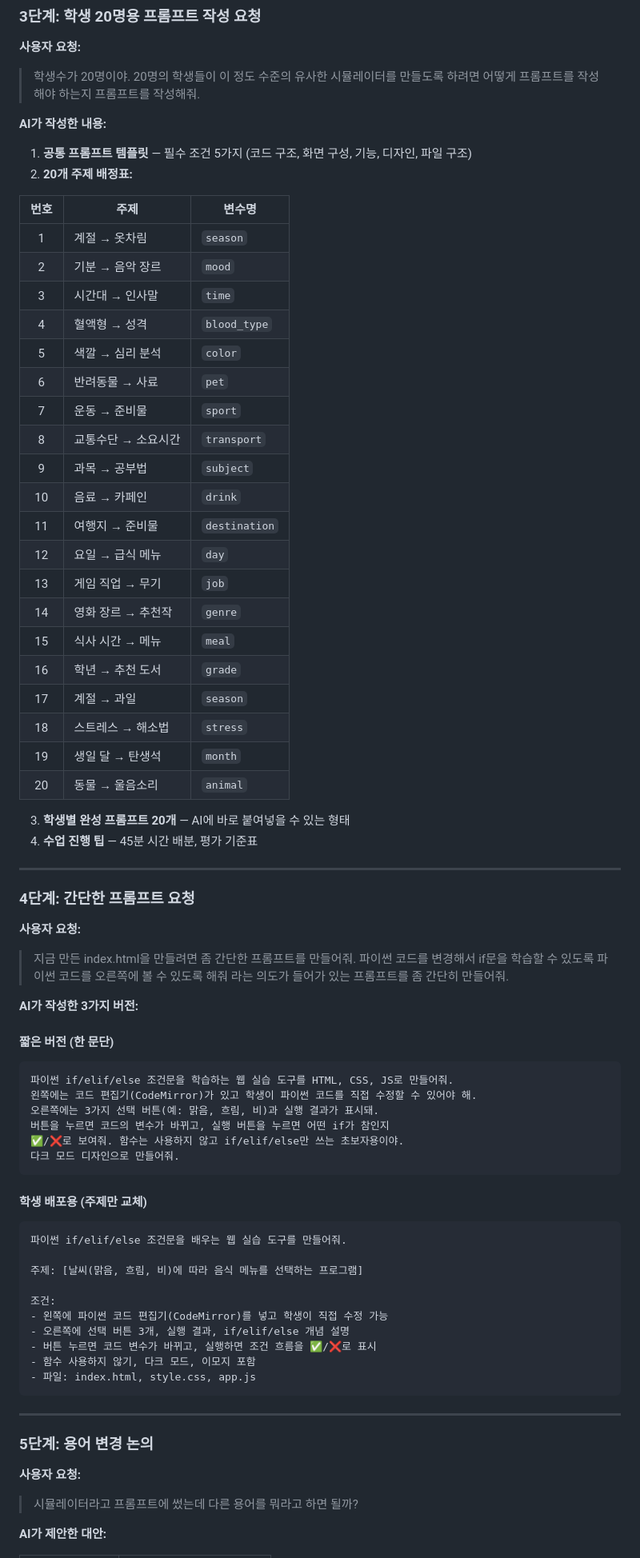
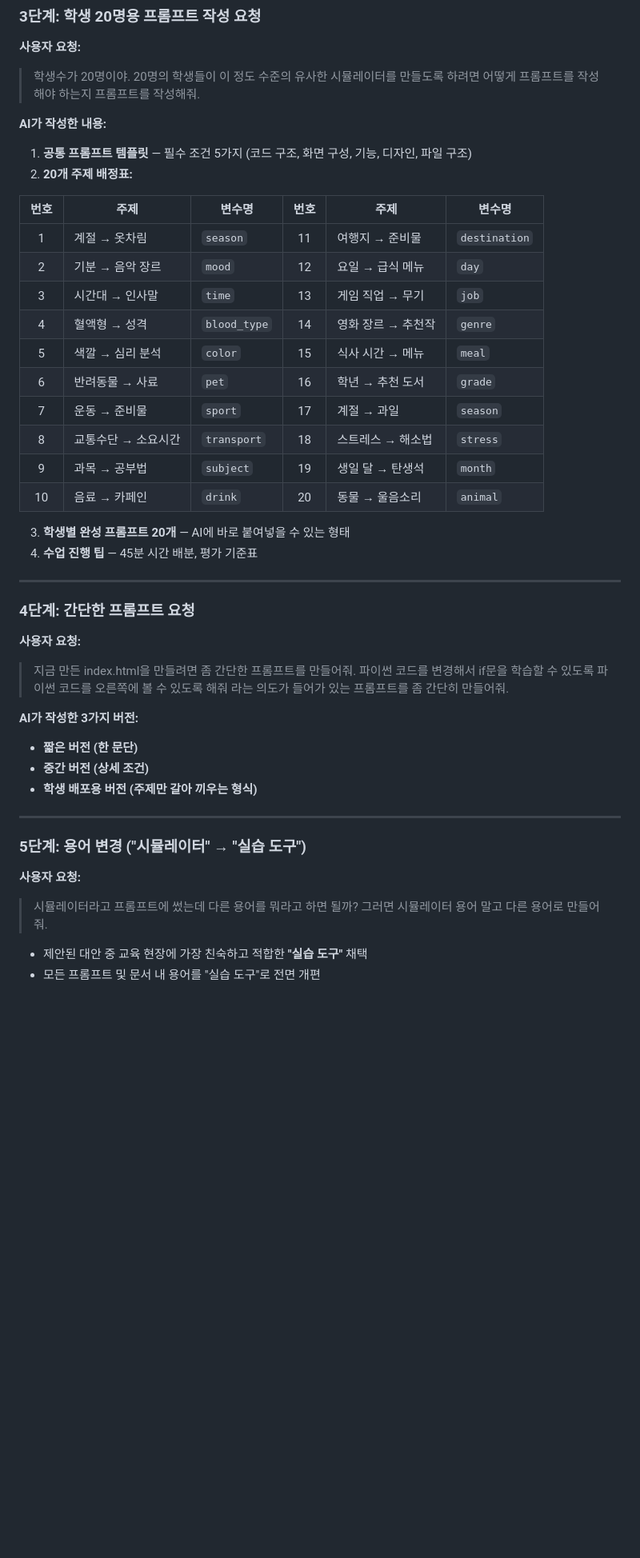
Before and after one commit to zittenn01-eng/conif, a Markdown page: README.md, the part around one of its changes. Shown at 80% size. GitHub-like rendering; blank space fills up the shorter version.

````diff
--- a/README.md
+++ b/README.md
@@ -87,32 +89,21 @@ print("이유:", reason)
 > 학생수가 20명이야. 20명의 학생들이 이 정도 수준의 유사한 시뮬레이터를 만들도록 하려면 어떻게 프롬프트를 작성해야 하는지 프롬프트를 작성해줘.
 
 **AI가 작성한 내용:**
-
 1. **공통 프롬프트 템플릿** — 필수 조건 5가지 (코드 구조, 화면 구성, 기능, 디자인, 파일 구조)
 2. **20개 주제 배정표:**
 
-| 번호 | 주제 | 변수명 |
-|:---:|------|--------|
-| 1 | 계절 → 옷차림 | `season` |
-| 2 | 기분 → 음악 장르 | `mood` |
-| 3 | 시간대 → 인사말 | `time` |
-| 4 | 혈액형 → 성격 | `blood_type` |
-| 5 | 색깔 → 심리 분석 | `color` |
-| 6 | 반려동물 → 사료 | `pet` |
-| 7 | 운동 → 준비물 | `sport` |
-| 8 | 교통수단 → 소요시간 | `transport` |
-| 9 | 과목 → 공부법 | `subject` |
-| 10 | 음료 → 카페인 | `drink` |
-| 11 | 여행지 → 준비물 | `destination` |
-| 12 | 요일 → 급식 메뉴 | `day` |
-| 13 | 게임 직업 → 무기 | `job` |
-| 14 | 영화 장르 → 추천작 | `genre` |
-| 15 | 식사 시간 → 메뉴 | `meal` |
-| 16 | 학년 → 추천 도서 | `grade` |
-| 17 | 계절 → 과일 | `season` |
-| 18 | 스트레스 → 해소법 | `stress` |
-| 19 | 생일 달 → 탄생석 | `month` |
-| 20 | 동물 → 울음소리 | `animal` |
+| 번호 | 주제 | 변수명 | 번호 | 주제 | 변수명 |
+|:---:|------|--------|:---:|------|--------|
+| 1 | 계절 → 옷차림 | `season` | 11 | 여행지 → 준비물 | `destination` |
+| 2 | 기분 → 음악 장르 | `mood` | 12 | 요일 → 급식 메뉴 | `day` |
+| 3 | 시간대 → 인사말 | `time` | 13 | 게임 직업 → 무기 | `job` |
+| 4 | 혈액형 → 성격 | `blood_type` | 14 | 영화 장르 → 추천작 | `genre` |
+| 5 | 색깔 → 심리 분석 | `color` | 15 | 식사 시간 → 메뉴 | `meal` |
+| 6 | 반려동물 → 사료 | `pet` | 16 | 학년 → 추천 도서 | `grade` |
+| 7 | 운동 → 준비물 | `sport` | 17 | 계절 → 과일 | `season` |
+| 8 | 교통수단 → 소요시간 | `transport` | 18 | 스트레스 → 해소법 | `stress` |
+| 9 | 과목 → 공부법 | `subject` | 19 | 생일 달 → 탄생석 | `month` |
+| 10 | 음료 → 카페인 | `drink` | 20 | 동물 → 울음소리 | `animal` |
 
 3. **학생별 완성 프롬프트 20개** — AI에 바로 붙여넣을 수 있는 형태
 4. **수업 진행 팁** — 45분 시간 배분, 평가 기준표
@@ -126,37 +117,18 @@ print("이유:", reason)
 > 파이썬 코드를 변경해서 if문을 학습할 수 있도록 파이썬 코드를 오른쪽에 볼 수 있도록 해줘 라는 의도가 들어가 있는 프롬프트를 좀 간단히 만들어줘.
 
 **AI가 작성한 3가지 버전:**
-
-#### 짧은 버전 (한 문단)
-```
-파이썬 if/elif/else 조건문을 학습하는 웹 실습 도구를 HTML, CSS, JS로 만들어줘.
-왼쪽에는 코드 편집기(CodeMirror)가 있고 학생이 파이썬 코드를 직접 수정할 수 있어야 해.
-오른쪽에는 3가지 선택 버튼(예: 맑음, 흐림, 비)과 실행 결과가 표시돼.
-버튼을 누르면 코드의 변수가 바뀌고, 실행 버튼을 누르면 어떤 if가 참인지
-✅/❌로 보여줘. 함수는 사용하지 않고 if/elif/else만 쓰는 초보자용이야.
-다크 모드 디자인으로 만들어줘.
-```
-
-#### 학생 배포용 (주제만 교체)
-```
-파이썬 if/elif/else 조건문을 배우는 웹 실습 도구를 만들어줘.
-
-주제: [날씨(맑음, 흐림, 비)에 따라 음식 메뉴를 선택하는 프로그램]
-
-조건:
-- 왼쪽에 파이썬 코드 편집기(CodeMirror)를 넣고 학생이 직접 수정 가능
-- 오른쪽에 선택 버튼 3개, 실행 결과, if/elif/else 개념 설명
-- 버튼 누르면 코드 변수가 바뀌고, 실행하면 조건 흐름을 ✅/❌로 표시
-- 함수 사용하지 않기, 다크 모드, 이모지 포함
-- 파일: index.html, style.css, app.js
-```
+- **짧은 버전 (한 문단)**
+- **중간 버전 (상세 조건)**
+- **학생 배포용 버전 (주제만 갈아 끼우는 형식)**
 
 ---
 
-### 5단계: 용어 변경 논의
+### 5단계: 용어 변경 ("시뮬레이터" → "실습 도구")
 
 **사용자 요청:**
 > 시뮬레이터라고 프롬프트에 썼는데 다른 용어를 뭐라고 하면 될까?
+> 그러면 시뮬레이터 용어 말고 다른 용어로 만들어줘.
 
-**AI가 제안한 대안:**
+- 제안된 대안 중 교육 현장에 가장 친숙하고 적합한 **"실습 도구"** 채택
+- 모든 프롬프트 및 문서 내 용어를 "실습 도구"로 전면 개편
 
````
Also changed, not shown: other parts of README.md (+75 -34 lines).
